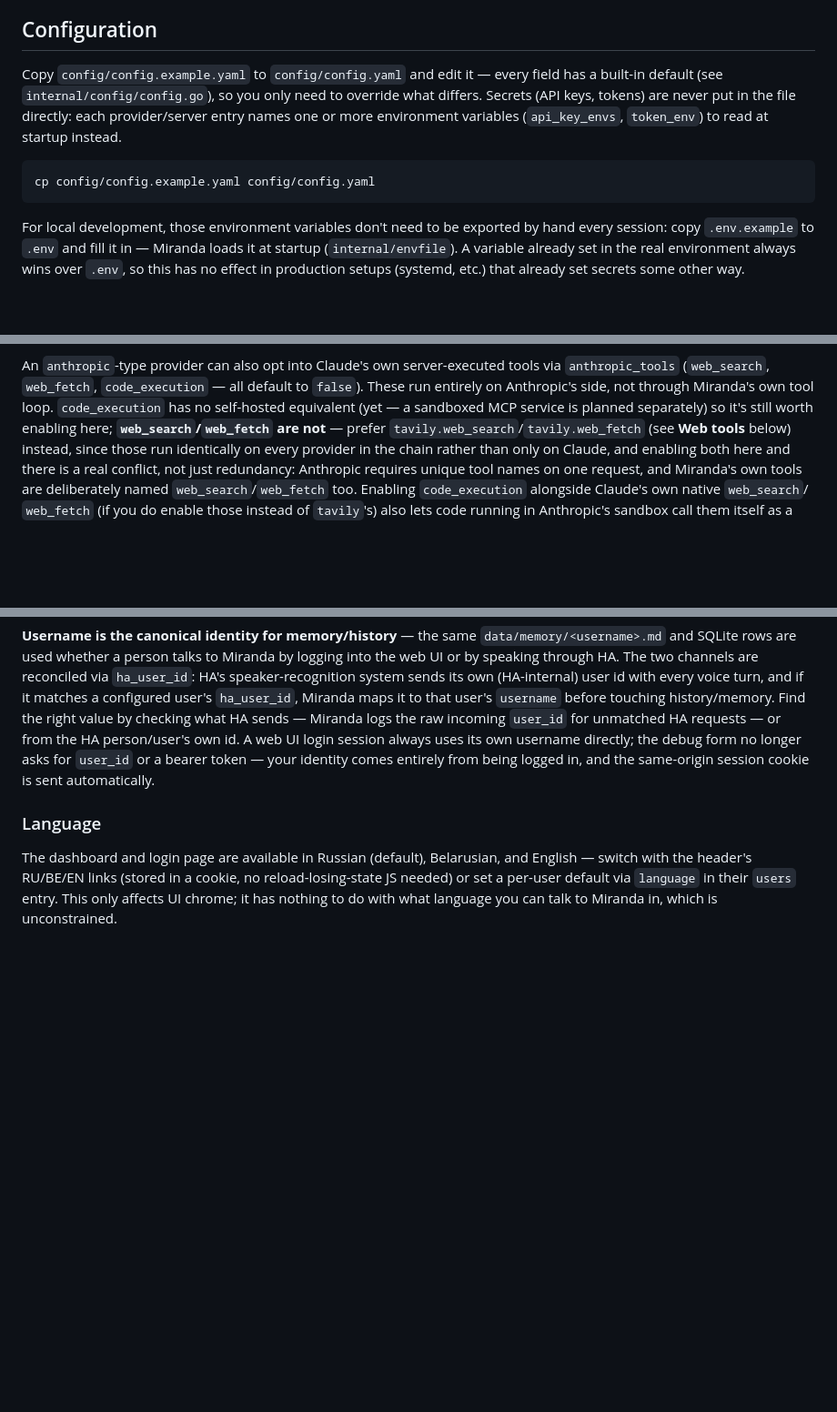
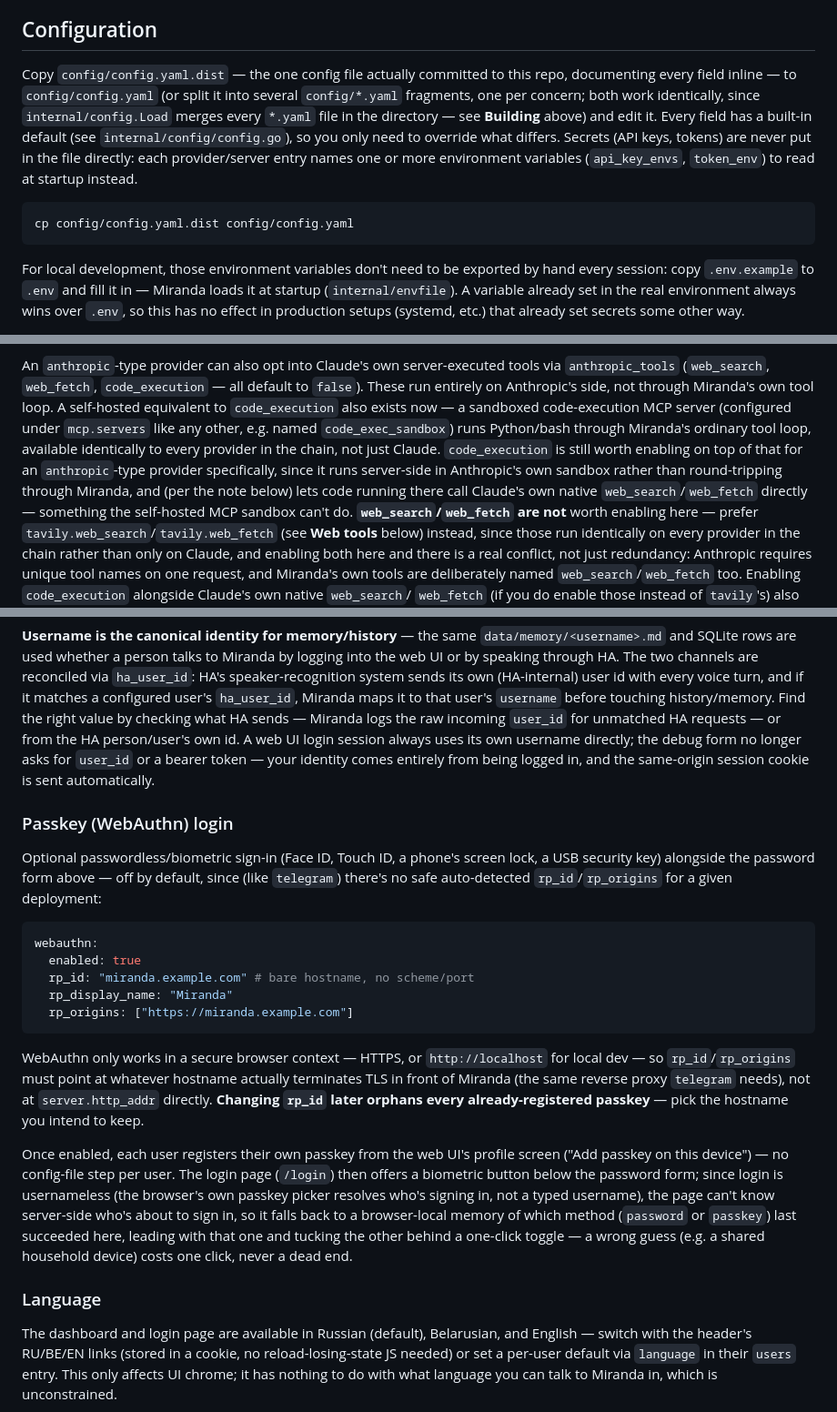
Before and after one commit to archer-developer/miranda, a Markdown page: README.md, 3 parts joined by grey strips. Shown at 91% size. Rendered like a GitHub page; blank space fills up the shorter version.

````diff
--- a/README.md
+++ b/README.md
@@ -86,14 +86,18 @@ one-time server setup (`loginctl enable-linger`) it depends on.
 
 ## Configuration
 
-Copy `config/config.example.yaml` to `config/config.yaml` and edit it — every
-field has a built-in default (see `internal/config/config.go`), so you only
-need to override what differs. Secrets (API keys, tokens) are never put in
-the file directly: each provider/server entry names one or more environment
+Copy `config/config.yaml.dist` — the one config file actually committed to
+this repo, documenting every field inline — to `config/config.yaml` (or
+split it into several `config/*.yaml` fragments, one per concern; both work
+identically, since `internal/config.Load` merges every `*.yaml` file in the
+directory — see **Building** above) and edit it. Every field has a built-in
+default (see `internal/config/config.go`), so you only need to override
+what differs. Secrets (API keys, tokens) are never put in the file
+directly: each provider/server entry names one or more environment
 variables (`api_key_envs`, `token_env`) to read at startup instead.
 
 ```bash
-cp config/config.example.yaml config/config.yaml
+cp config/config.yaml.dist config/config.yaml
 ```
 
 For local development, those environment variables don't need to be
@@ -124,9 +128,17 @@ first entry — see below.
 An `anthropic`-type provider can also opt into Claude's own server-executed
 tools via `anthropic_tools` (`web_search`, `web_fetch`, `code_execution` —
 all default to `false`). These run entirely on Anthropic's side, not
-through Miranda's own tool loop. `code_execution` has no self-hosted
-equivalent (yet — a sandboxed MCP service is planned separately) so it's
-still worth enabling here; **`web_search`/`web_fetch` are not** — prefer
+through Miranda's own tool loop. A self-hosted equivalent to
+`code_execution` also exists now — a sandboxed code-execution MCP server
+(configured under `mcp.servers` like any other, e.g. named
+`code_exec_sandbox`) runs Python/bash through Miranda's ordinary tool loop,
+available identically to every provider in the chain, not just Claude.
+`code_execution` is still worth enabling on top of that for an
+`anthropic`-type provider specifically, since it runs server-side in
+Anthropic's own sandbox rather than round-tripping through Miranda, and
+(per the note below) lets code running there call Claude's own native
+`web_search`/`web_fetch` directly — something the self-hosted MCP sandbox
+can't do. **`web_search`/`web_fetch` are not** worth enabling here — prefer
 `tavily.web_search`/`tavily.web_fetch` (see **Web tools** below) instead,
 since those run identically on every provider in the chain rather than
 only on Claude, and enabling both here and there is a real conflict, not
@@ -368,6 +380,39 @@ own username directly; the debug form no longer asks for `user_id` or a
 bearer token — your identity comes entirely from being logged in, and the
 same-origin session cookie is sent automatically.
 
+### Passkey (WebAuthn) login
+
+Optional passwordless/biometric sign-in (Face ID, Touch ID, a phone's
+screen lock, a USB security key) alongside the password form above — off
+by default, since (like `telegram`) there's no safe auto-detected
+`rp_id`/`rp_origins` for a given deployment:
+
+```yaml
+webauthn:
+  enabled: true
+  rp_id: "miranda.example.com" # bare hostname, no scheme/port
+  rp_display_name: "Miranda"
+  rp_origins: ["https://miranda.example.com"]
+```
+
+WebAuthn only works in a secure browser context — HTTPS, or
+`http://localhost` for local dev — so `rp_id`/`rp_origins` must point at
+whatever hostname actually terminates TLS in front of Miranda (the same
+reverse proxy `telegram` needs), not at `server.http_addr` directly.
+**Changing `rp_id` later orphans every already-registered passkey** — pick
+the hostname you intend to keep.
+
+Once enabled, each user registers their own passkey from the web UI's
+profile screen ("Add passkey on this device") — no config-file step per
+user. The login page (`/login`) then offers a biometric button below the
+password form; since login is usernameless (the browser's own passkey
+picker resolves who's signing in, not a typed username), the page can't
+know server-side who's about to sign in, so it falls back to a
+browser-local memory of which method (`password` or `passkey`) last
+succeeded here, leading with that one and tucking the other behind a
+one-click toggle — a wrong guess (e.g. a shared household device) costs
+one click, never a dead end.
+
 ### Language
 
 The dashboard and login page are available in Russian (default), Belarusian,
````
Also changed, not shown: other parts of README.md (+8 -3 lines), CLAUDE.md (+51 -2 lines).
